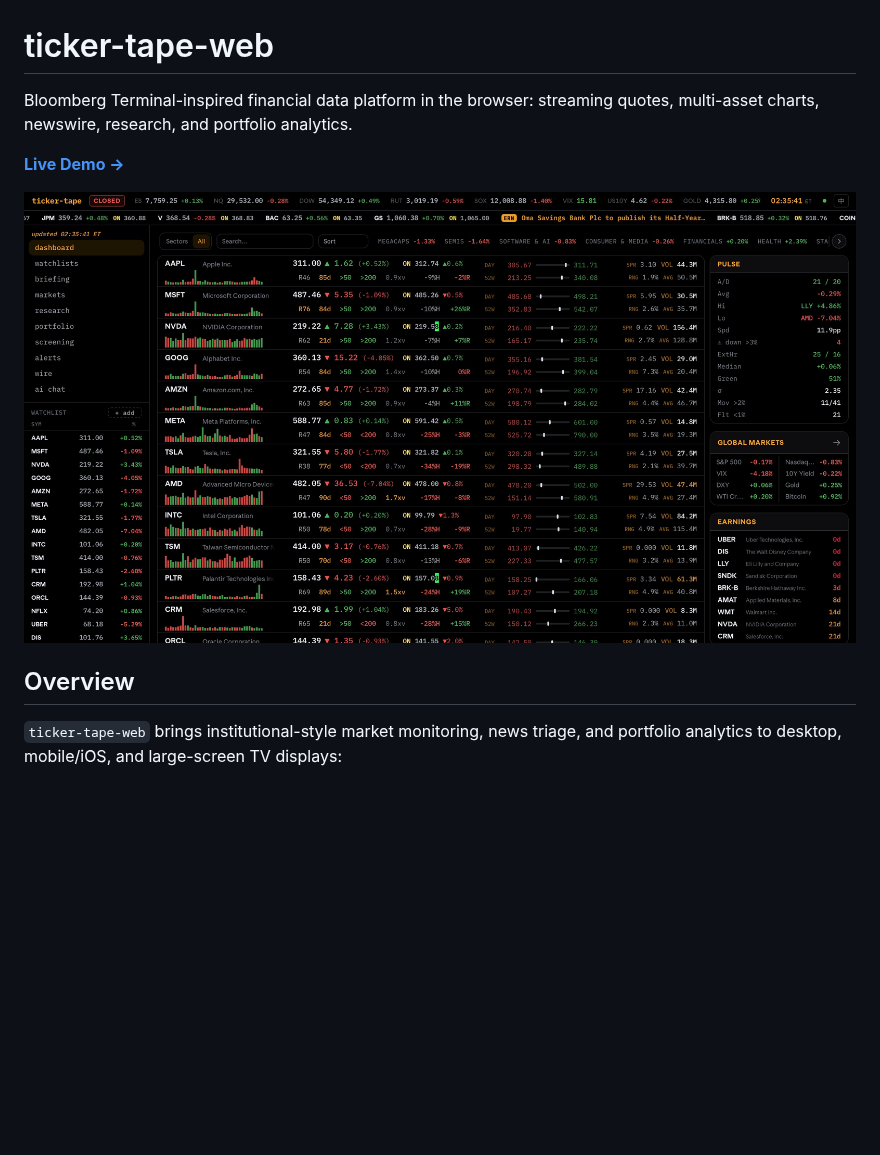
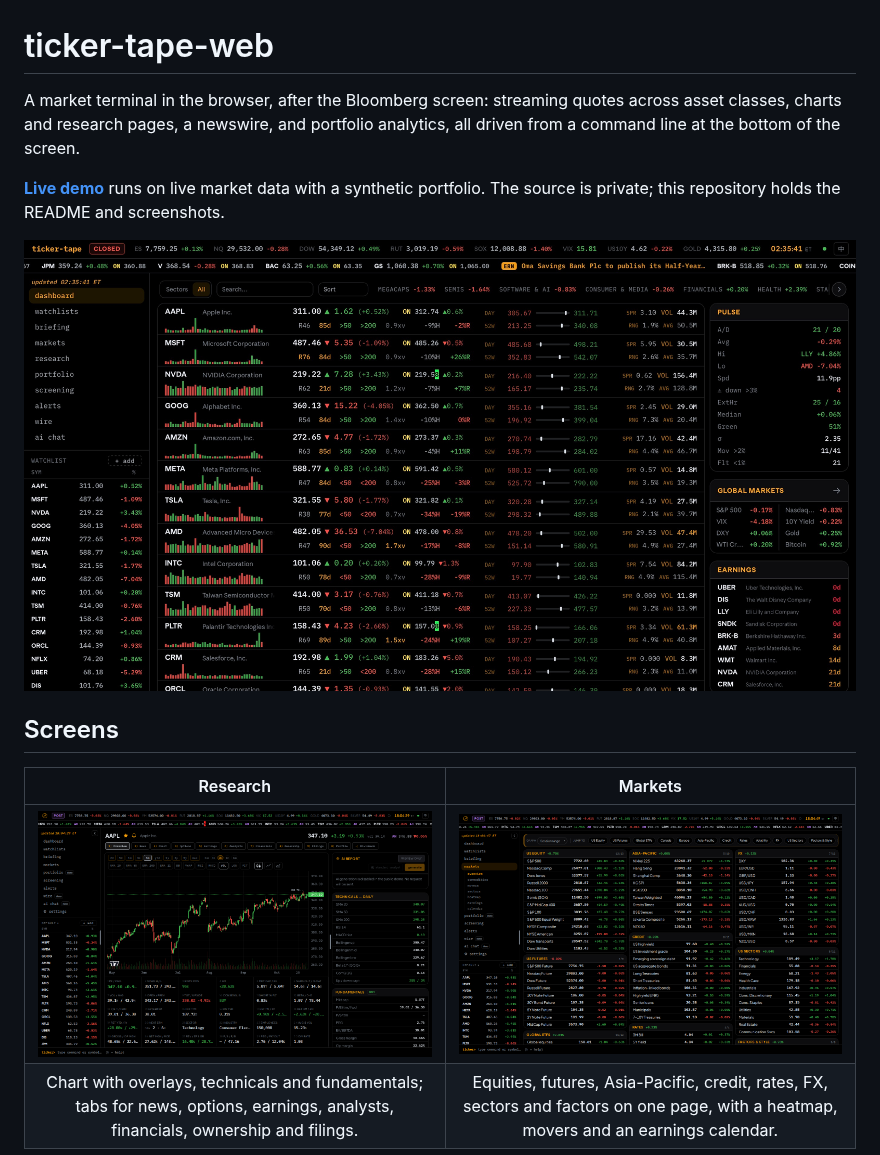
Before and after one commit to jeffbai996/ticker-tape-web, a Markdown page: README.md, the part around one of its changes. GitHub-like rendering; pictures changed too: docs/images/markets.png (added), docs/images/research.png (added); blank space fills up the shorter version.

```diff
--- a/README.md
+++ b/README.md
@@ -1,6 +1,6 @@
 # ticker-tape-web
 
-Bloomberg Terminal-inspired financial data platform in the browser: streaming quotes, multi-asset charts, newswire, research, and portfolio analytics.
+A market terminal in the browser, after the Bloomberg screen: streaming quotes across asset classes, charts and research pages, a newswire, and portfolio analytics, all driven from a command line at the bottom of the screen.
 
-**[Live Demo →](https://jeffbai996.github.io/ticker-tape-web/)**
+**[Live demo](https://jeffbai996.github.io/ticker-tape-web/)** runs on live market data with a synthetic portfolio. The source is private; this repository holds the README and screenshots.
 
@@ -8,5 +8,8 @@ Bloomberg Terminal-inspired financial data platform in the browser: streaming qu
 
-## Overview
+## Screens
 
-`ticker-tape-web` brings institutional-style market monitoring, news triage, and portfolio analytics to desktop, mobile/iOS, and large-screen TV displays:
+| Research | Markets |
+| :---: | :---: |
+| ![Research page for AAPL](docs/images/research.png) | ![Markets overview](docs/images/markets.png) |
+| Chart with overlays, technicals and fundamentals; tabs for news, options, earnings, analysts, financials, ownership and filings. | Equities, futures, Asia-Pacific, credit, rates, FX, sectors and factors on one page, with a heatmap, movers and an earnings calendar. |
 
```
Also changed, not shown: other parts of README.md (+36 -9 lines), docs/images/portfolio.png (added), docs/images/wire.png (added).
